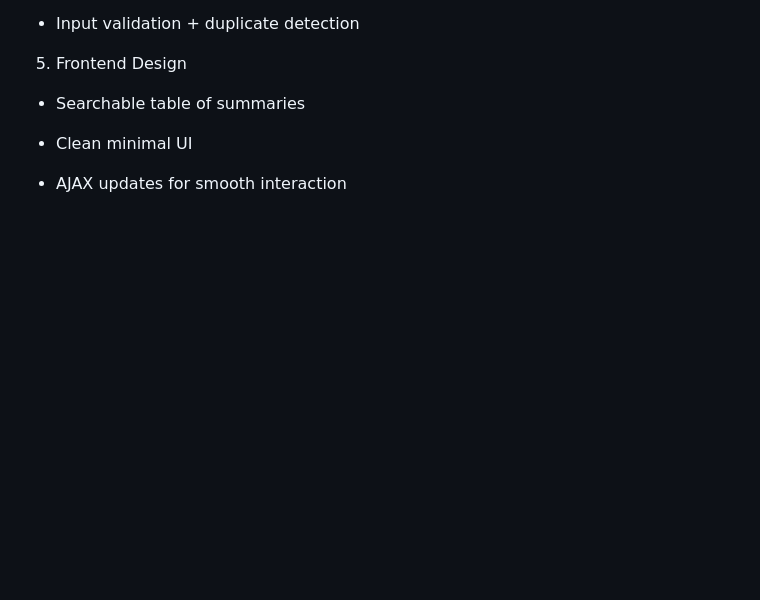
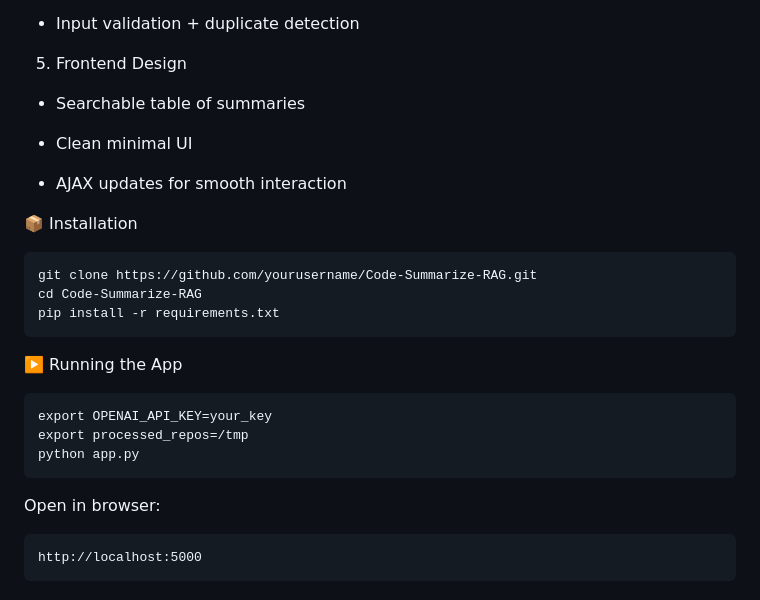
Before and after one commit to patbasskila/Code-Summarize-RAG, a Markdown page: README.md, the part around the change. GitHub-like rendering; blank space fills up the shorter version.

Commit message:
Update README with installation and usage instructions
Added installation and running instructions to README.

````diff
--- a/README.md
+++ b/README.md
@@ -173,3 +173,23 @@ Code-Summarize-RAG/
 - Clean minimal UI
 
 - AJAX updates for smooth interaction
+
+
+📦 Installation
+```
+git clone https://github.com/yourusername/Code-Summarize-RAG.git
+cd Code-Summarize-RAG
+pip install -r requirements.txt
+```
+
+▶️ Running the App
+```
+export OPENAI_API_KEY=your_key
+export processed_repos=/tmp
+python app.py
+```
+
+Open in browser:
+```
+http://localhost:5000
+```
````
